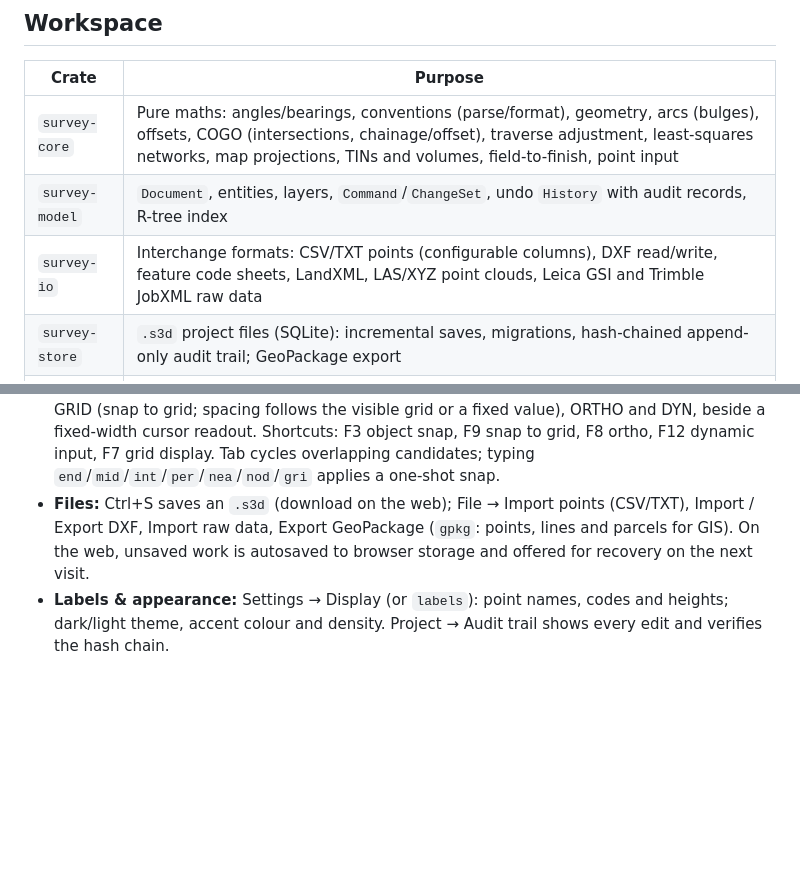
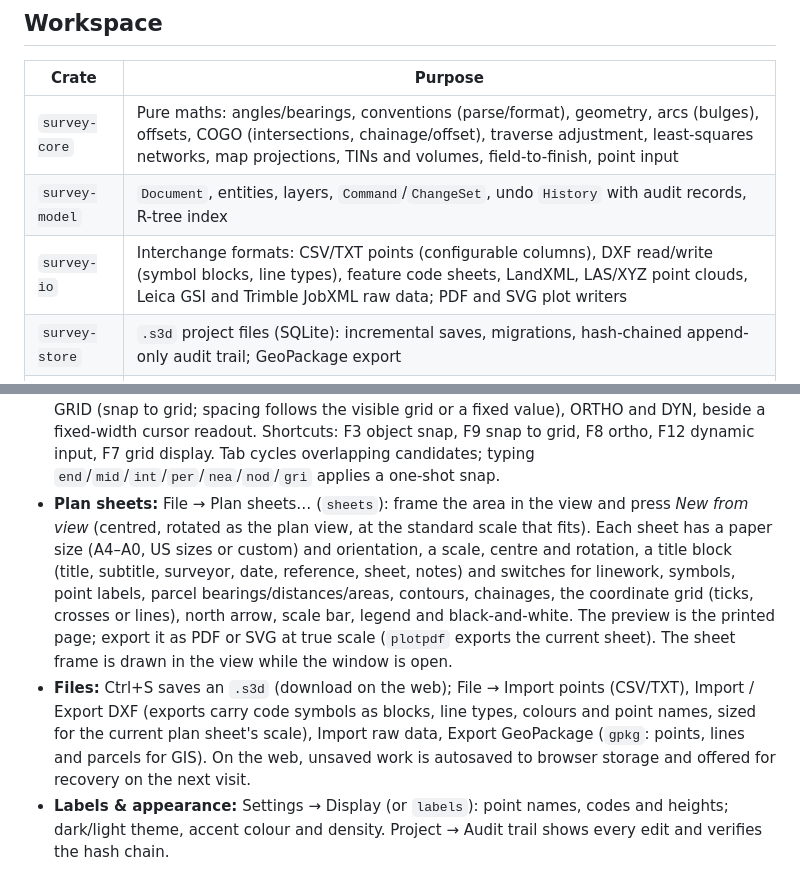
Before and after one commit to sumedho/survey3d, a Markdown page: README.md, 2 parts joined by grey strips. GitHub-like rendering; blank space fills up the shorter version.

Commit message:
docs: Phase 6 status and plan sheets in the README
Co-Authored-By: Claude Opus 5.5 <noreply@anthropic.com>

```diff
--- a/README.md
+++ b/README.md
@@ -22,7 +22,7 @@ The web build compiles SQLite to wasm with clang. On macOS install an LLVM with
 |---|---|
 | `survey-core` | Pure maths: angles/bearings, conventions (parse/format), geometry, arcs (bulges), offsets, COGO (intersections, chainage/offset), traverse adjustment, least-squares networks, map projections, TINs and volumes, field-to-finish, point input |
 | `survey-model` | `Document`, entities, layers, `Command`/`ChangeSet`, undo `History` with audit records, R-tree index |
-| `survey-io` | Interchange formats: CSV/TXT points (configurable columns), DXF read/write, feature code sheets, LandXML, LAS/XYZ point clouds, Leica GSI and Trimble JobXML raw data |
+| `survey-io` | Interchange formats: CSV/TXT points (configurable columns), DXF read/write (symbol blocks, line types), feature code sheets, LandXML, LAS/XYZ point clouds, Leica GSI and Trimble JobXML raw data; PDF and SVG plot writers |
 | `survey-store` | `.s3d` project files (SQLite): incremental saves, migrations, hash-chained append-only audit trail; GeoPackage export |
 | `cad-render` | wgpu renderer: f64 camera, relative-to-center chunks, reverse-Z, offscreen MSAA, egui paint callback |
 | `egui-cad` | Reusable CAD widgets: theme, viewport, snapping, box selection, label placement, command line, panels |
@@ -104,8 +104,16 @@ The web build compiles SQLite to wasm with clang. On macOS install an LLVM with
   follows the visible grid or a fixed value), ORTHO and DYN, beside a fixed-width cursor readout.
   Shortcuts: F3 object snap, F9 snap to grid, F8 ortho, F12 dynamic input, F7 grid display. Tab cycles overlapping candidates; typing
   `end`/`mid`/`int`/`per`/`nea`/`nod`/`gri` applies a one-shot snap.
+* **Plan sheets:** File → Plan sheets… (`sheets`): frame the area in the view and press *New from view*
+  (centred, rotated as the plan view, at the standard scale that fits). Each sheet has a paper size (A4–A0,
+  US sizes or custom) and orientation, a scale, centre and rotation, a title block (title, subtitle,
+  surveyor, date, reference, sheet, notes) and switches for linework, symbols, point labels, parcel
+  bearings/distances/areas, contours, chainages, the coordinate grid (ticks, crosses or lines), north arrow,
+  scale bar, legend and black-and-white. The preview is the printed page; export it as PDF or SVG at true
+  scale (`plotpdf` exports the current sheet). The sheet frame is drawn in the view while the window is open.
 * **Files:** Ctrl+S saves an `.s3d` (download on the web); File → Import points (CSV/TXT), Import / Export
-  DXF, Import raw data, Export GeoPackage (`gpkg`: points, lines and parcels for GIS). On the web, unsaved work is autosaved to browser storage and offered for recovery on the next visit.
+  DXF (exports carry code symbols as blocks, line types, colours and point names, sized for the current
+  plan sheet's scale), Import raw data, Export GeoPackage (`gpkg`: points, lines and parcels for GIS). On the web, unsaved work is autosaved to browser storage and offered for recovery on the next visit.
 * **Labels & appearance:** Settings → Display (or `labels`): point names, codes and heights; dark/light
   theme, accent colour and density.
   Project → Audit trail shows every edit and verifies the hash chain.
```
Also changed, not shown: docs/PLAN.md (+23 -1 lines).
